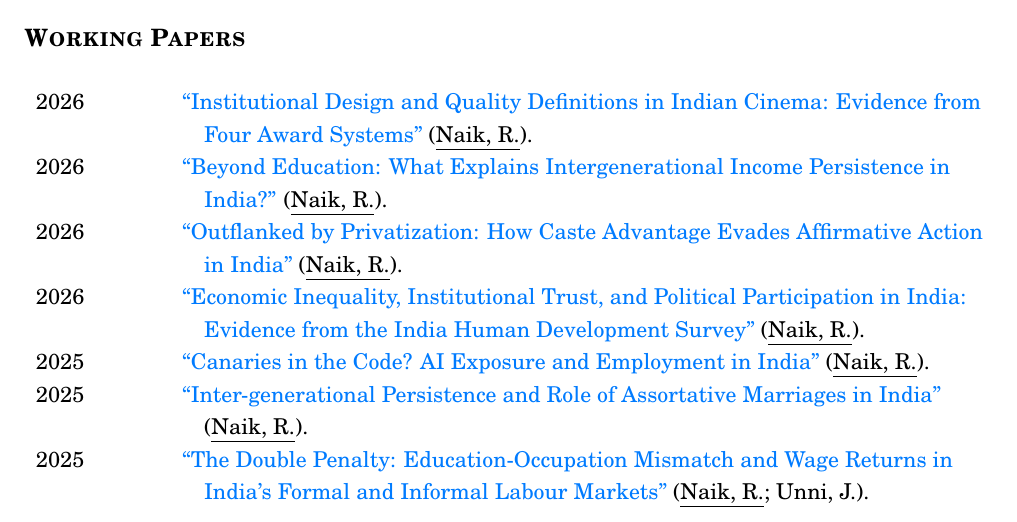
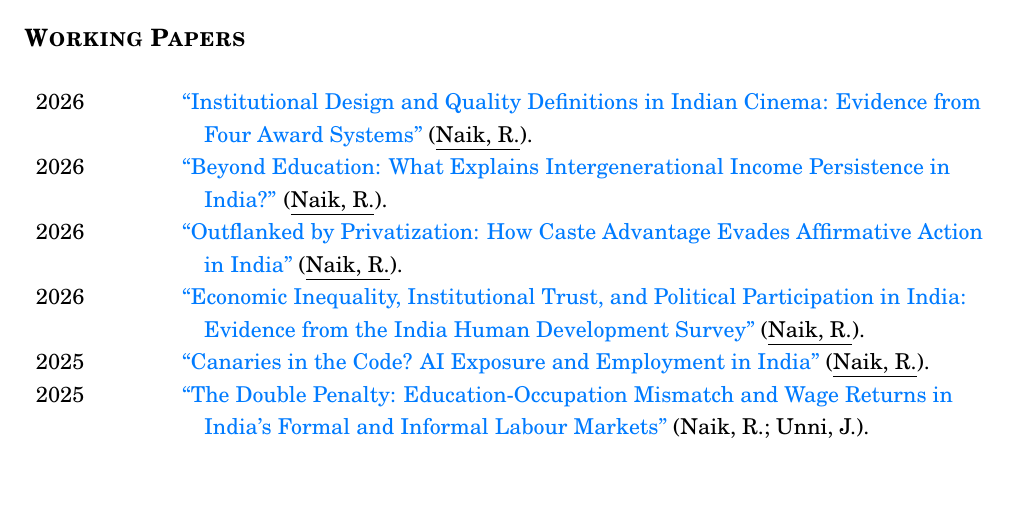
Before and after one commit to ravikirannaik/ravikirannaik.github.io, a LaTeX CV (assets/tex/cv-ravikiran-lse.tex): part of page 2 of 4, cut so that both start at the same text, the shorter picture padded with empty space. Compiled offline with pdfLaTeX.

Commit message:
Remove assortative-marriages paper from LSE CV
Co-Authored-By: Claude Opus 4.8 (1M context) <noreply@anthropic.com>

```diff
--- a/assets/tex/cv-ravikiran-lse.tex
+++ b/assets/tex/cv-ravikiran-lse.tex
@@ -187,7 +187,6 @@ Secondary: & Education--Occupation Mismatch, Vulnerability \& Informal Employmen
 2026 & \T{``Outflanked by Privatization: How Caste Advantage Evades Affirmative Action in India''} (\Me). \\
 2026 & \T{``Economic Inequality, Institutional Trust, and Political Participation in India: Evidence from the India Human Development Survey''} (\Me). \\
 2025 & \T{``Canaries in the Code? AI Exposure and Employment in India''} (\Me). \\
-2025 & \T{``Inter-generational Persistence and Role of Assortative Marriages in India''} (\Me). \\
 2025 & \T{``The Double Penalty: Education-Occupation Mismatch and Wage Returns in India's Formal and Informal Labour Markets''} (\Me; \Ju). \\
 \end{longtable}
 
```
Also changed, not shown: assets/pdf/cv-ravikiran-lse.pdf.
